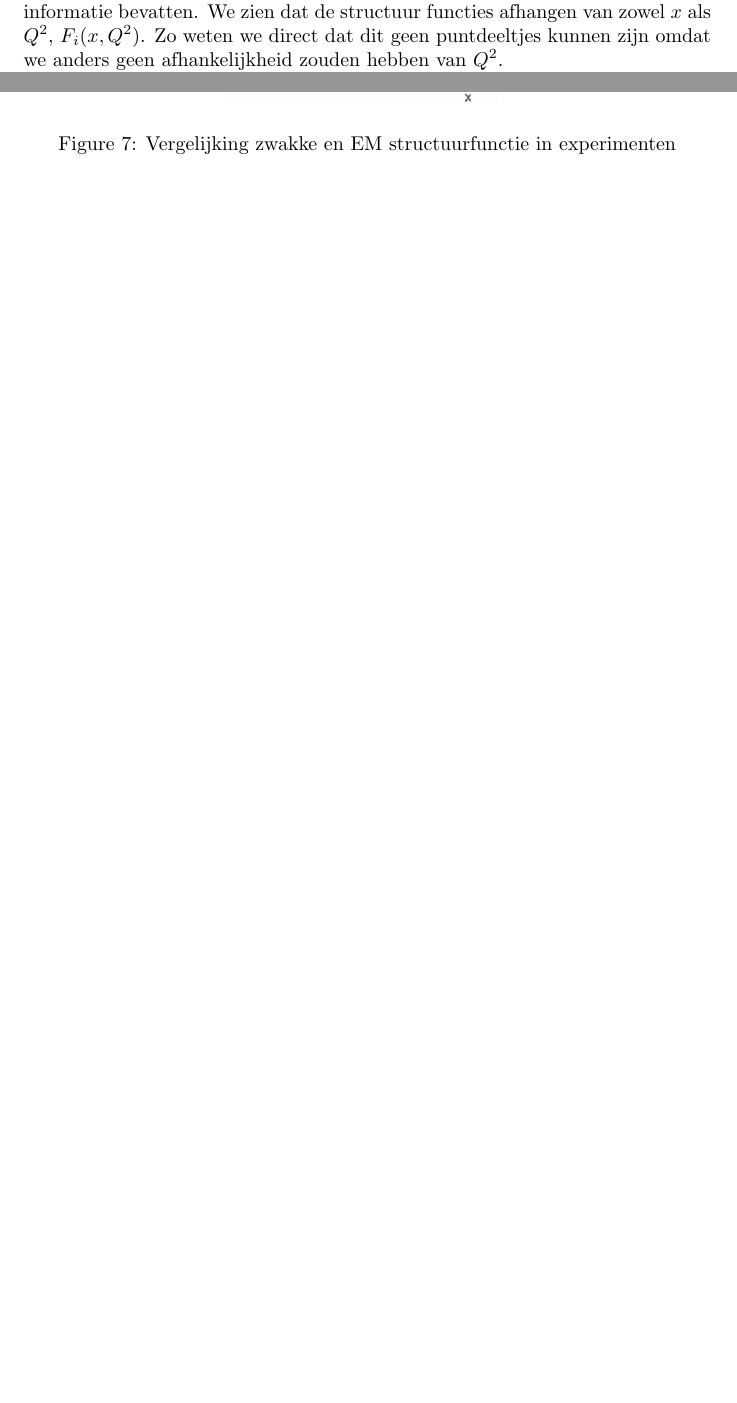
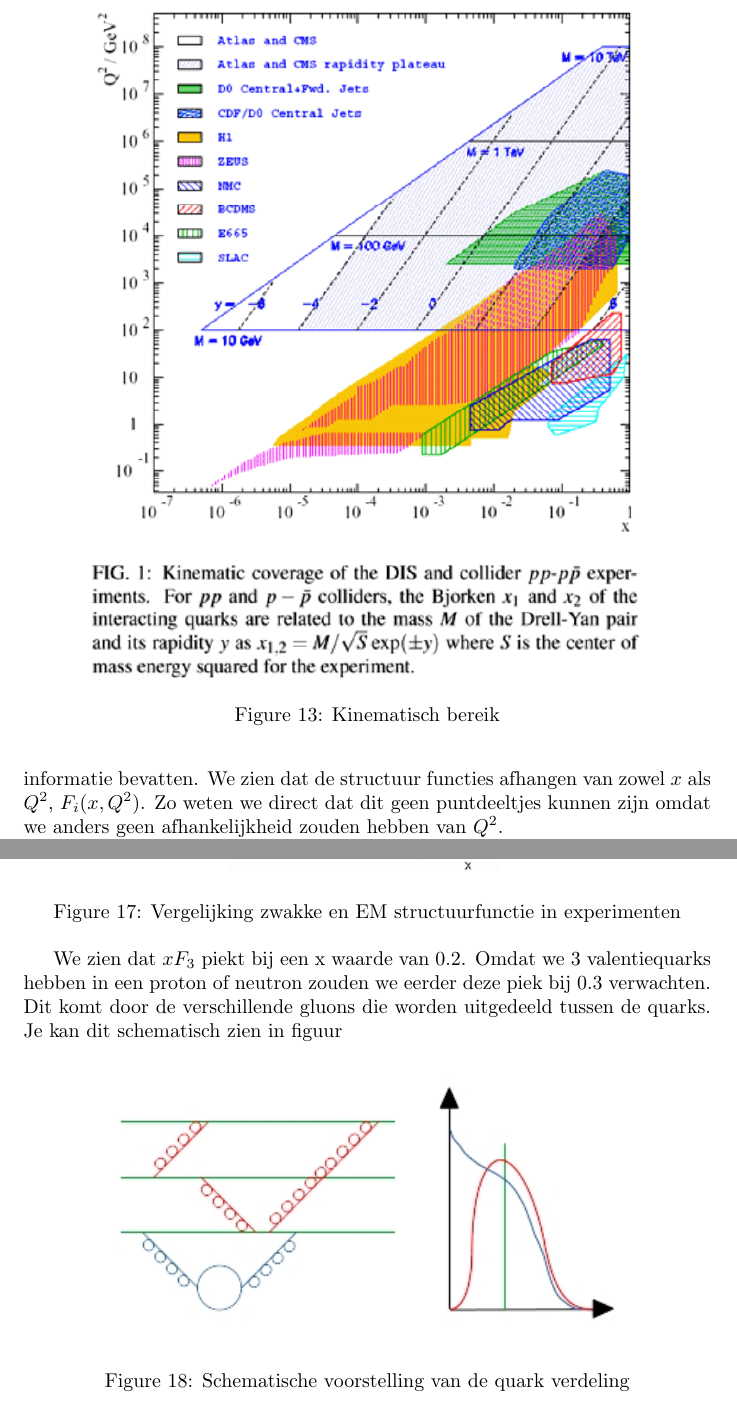
Before and after one commit to emiliyo9/Samenvatting-subatomaire-2, a LaTeX paper (main.tex, which reads DIS_nucleon_structuur_pdf/main.tex): two parts of pages 5 and 10 of 10 before the commit and two parts of pages 35 and 40 of 40 after it, joined at a grey line, cut at the place of the change, the shorter picture padded with empty space. Compiled offline with pdfLaTeX.

Commit message:
Alle hoofdstukken in pdf

```diff
--- a/DIS_nucleon_structuur_pdf/main.tex
+++ b/DIS_nucleon_structuur_pdf/main.tex
@@ -282,4 +282,13 @@ Het interessante is dat $xF_3^{\nu, N}$ ons het aantal quarks - het aantal antiq
     \label{fig:neutr_scat_exp}
 \end{figure}
 
+We zien dat $xF_3$ piekt bij een x waarde van $0.2$. Omdat we 3 valentiequarks hebben in een proton of neutron zouden we eerder deze piek bij $0.3$ verwachten. Dit komt door de verschillende gluons die worden uitgedeeld tussen de quarks. Je kan dit schematisch zien in figuur
+
+\begin{figure}[h]
+    \centering
+    \includegraphics[width=0.8\linewidth]{DIS_nucleon_structuur_pdf/valance_quark_dist.jpg}
+    \caption{Schematische voorstelling van de quark verdeling}%
+    \label{fig:valance_quark_dist}
+\end{figure}
+
 \end{document}
```
Also changed, not shown: main.tex (+3 -3 lines), DIS_nucleon_structuur_pdf/valance_quark_dist.jpg (added), main.pdf, 4 other files.
